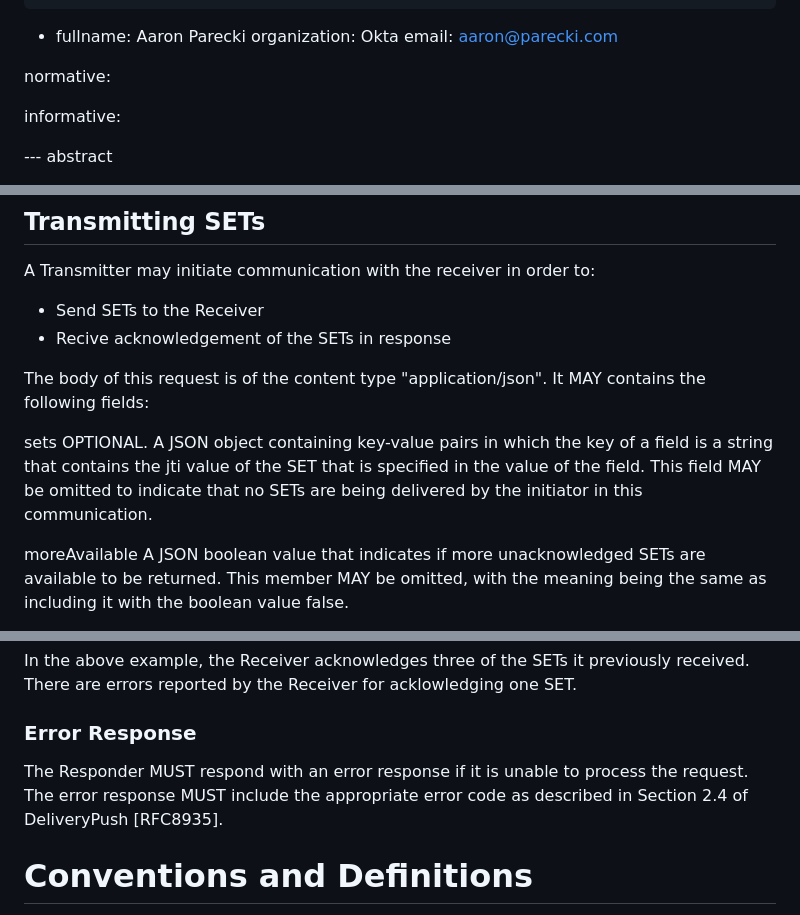
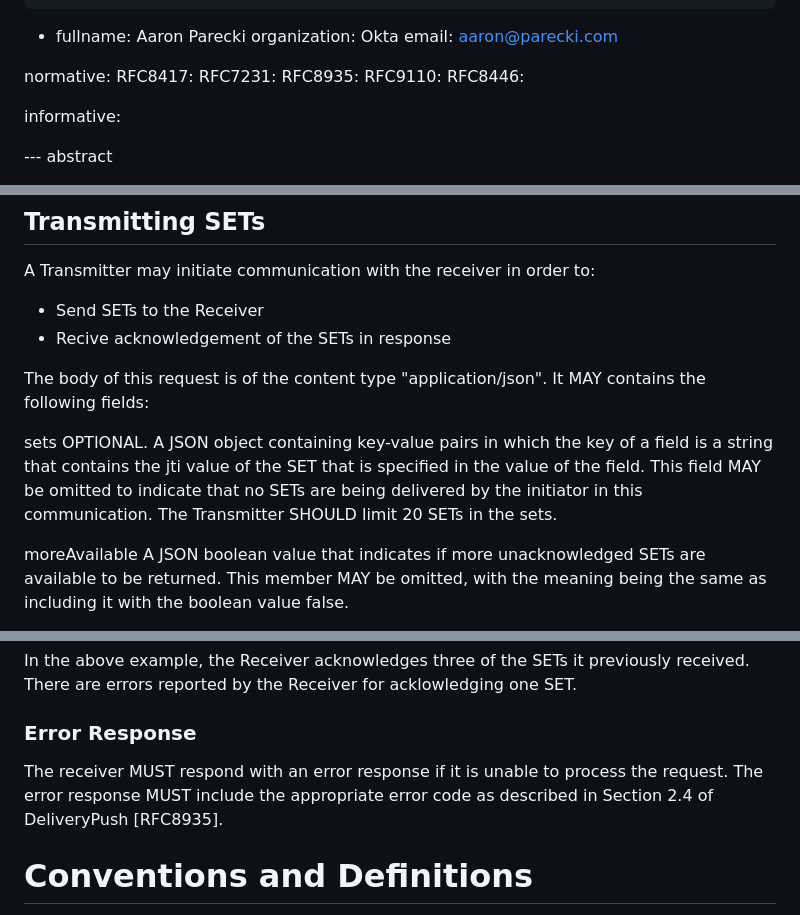
Before and after one commit to aaronpk/draft-deshpande-secevent-http-multi-push, a Markdown page: draft-deshpande-secevent-http-multi-push.md, 3 parts joined by grey strips. Rendered like a GitHub page.

Commit message:
Normative references

```diff
--- a/draft-deshpande-secevent-http-multi-push.md
+++ b/draft-deshpande-secevent-http-multi-push.md
@@ -32,6 +32,11 @@ author:
     email: aaron@parecki.com
 
 normative:
+   RFC8417:
+   RFC7231:
+   RFC8935:
+   RFC9110:
+   RFC8446:
 
 informative:
 
@@ -75,7 +80,7 @@ A Transmitter may initiate communication with the receiver in order to:
 The body of this request is of the content type "application/json". It MAY contains the following fields:
 
 sets
-OPTIONAL. A JSON object containing key-value pairs in which the key of a field is a string that contains the jti value of the SET that is specified in the value of the field. This field MAY be omitted to indicate that no SETs are being delivered by the initiator in this communication.
+OPTIONAL. A JSON object containing key-value pairs in which the key of a field is a string that contains the jti value of the SET that is specified in the value of the field. This field MAY be omitted to indicate that no SETs are being delivered by the initiator in this communication. The Transmitter SHOULD limit 20 SETs in the sets.
 
 moreAvailable
 A JSON boolean value that indicates if more unacknowledged SETs are available to be returned. This member MAY be omitted, with the meaning being the same as including it with the boolean value false.
@@ -216,7 +221,7 @@ In the above example, the Receiver acknowledges three of the SETs it previously
 
 ### Error Response
 
-The Responder MUST respond with an error response if it is unable to process the request. The error response MUST include the appropriate error code as described in Section 2.4 of DeliveryPush [RFC8935].
+The receiver MUST respond with an error response if it is unable to process the request. The error response MUST include the appropriate error code as described in Section 2.4 of DeliveryPush [RFC8935].
 
 # Conventions and Definitions
 
```
